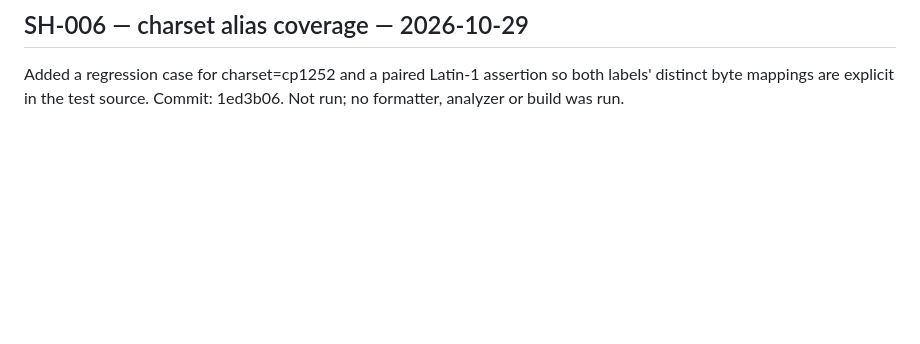
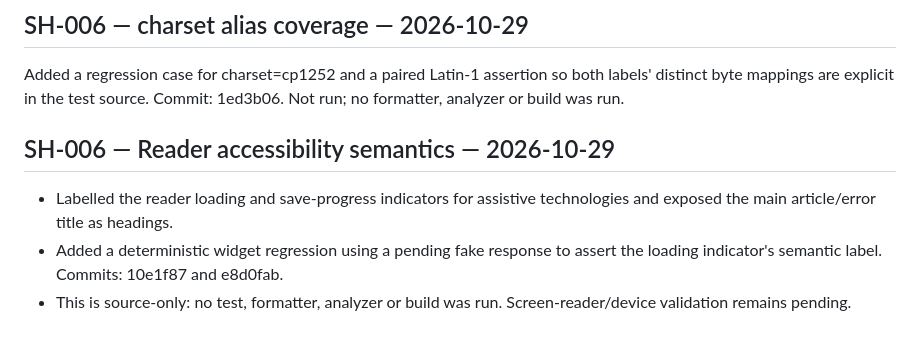
Before and after one commit to senorita-ai0/StashHive, a Markdown page: docs/implementation-progress.md, the part around the change. Rendered like a GitHub page; blank space fills up the shorter version.

Commit message:
docs: record reader accessibility semantics

```diff
--- a/docs/implementation-progress.md
+++ b/docs/implementation-progress.md
@@ -1206,3 +1206,10 @@ No tests, formatter, analyzer, Android build or web build were run for the lates
 ## SH-006 — charset alias coverage — 2026-10-29
 
 Added a regression case for charset=cp1252 and a paired Latin-1 assertion so both labels' distinct byte mappings are explicit in the test source. Commit: 1ed3b06. Not run; no formatter, analyzer or build was run.
+
+
+## SH-006 — Reader accessibility semantics — 2026-10-29
+
+- Labelled the reader loading and save-progress indicators for assistive technologies and exposed the main article/error title as headings.
+- Added a deterministic widget regression using a pending fake response to assert the loading indicator's semantic label. Commits: 10e1f87 and e8d0fab.
+- This is source-only: no test, formatter, analyzer or build was run. Screen-reader/device validation remains pending.
```
